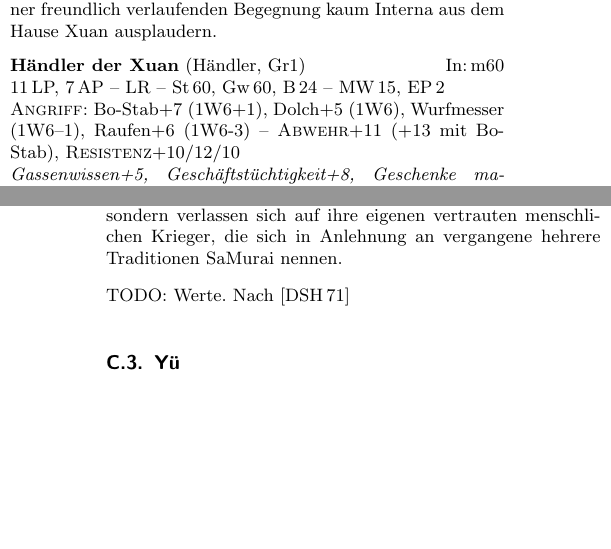
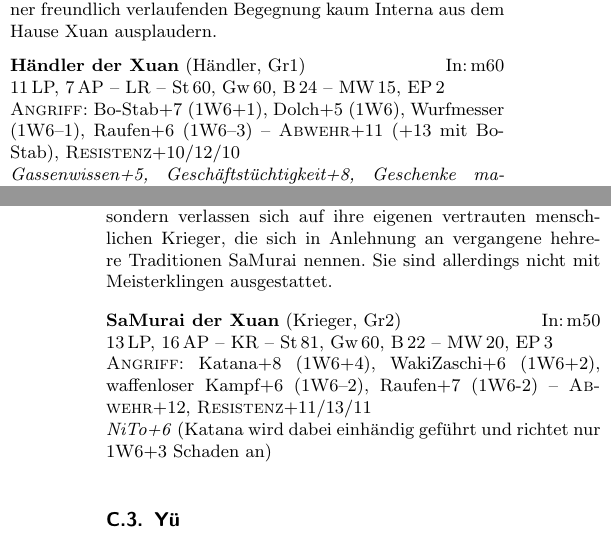
Before and after one commit to beorn7/midgard-szenarien, a LaTeX document (bester_ginseng_aus_yü/text.tex): two parts of the columns of pages 15 and 20 of 22, joined at a grey line, cut so that both start at the same text, the shorter picture padded with empty space. Compiled offline with pdfLaTeX.

```diff
--- a/bester_ginseng_aus_yü/text.tex
+++ b/bester_ginseng_aus_yü/text.tex
@@ -1448,7 +1448,7 @@
 \textbf{Händler der Xuan} (Händler, Gr1)\hfill In:\,m60\\
 11\,LP, 7\,AP -- LR -- St\,60, Gw\,60, B\,24 -- MW\,15, EP\,2\\
 \textsc{Angriff:} Bo-Stab+7 (1W6+1), Dolch+5 (1W6), Wurfmesser
-(1W6--1), Raufen+6 (1W6-3) -- \textsc{Abwehr}+11 (+13 mit Bo-Stab),
+(1W6--1), Raufen+6 (1W6--3) -- \textsc{Abwehr}+11 (+13 mit Bo-Stab),
 \textsc{Resistenz}+10/12/10\\
 \emph{Gassenwissen+5, Geschäftstüchtigkeit+8, Geschenke machen+8,
   Kanthanische Schrift+12 (Schriftart 2), Menschenkenntnis+5,
@@ -1970,9 +1970,16 @@
 
 Selbst die Xuan wollen sich nicht mit OrcaMurai einlassen, sondern
 verlassen sich auf ihre eigenen vertrauten menschlichen Krieger, die
-sich in Anlehnung an vergangene hehrere Traditionen SaMurai nennen.
-
-TODO: Werte. Nach [DSH\,71]
+sich in Anlehnung an vergangene hehrere Traditionen SaMurai
+nennen. Sie sind allerdings nicht mit Meisterklingen ausgestattet.
+
+\textbf{SaMurai der Xuan} (Krieger, Gr2)\hfill In:\,m50\\
+13\,LP, 16\,AP -- KR -- St\,81, Gw\,60, B\,22 -- MW\,20, EP\,3\\
+\textsc{Angriff:} Katana+8 (1W6+4), WakiZaschi+6 (1W6+2), waffenloser
+Kampf+6 (1W6--2), Raufen+7 (1W6-2) -- \textsc{Abwehr}+12,
+\textsc{Resistenz}+11/13/11\\
+\emph{NiTo+6} (Katana wird dabei einhändig geführt und richtet nur
+1W6+3 Schaden an)
 
 \subsection{Yü}
 
```
